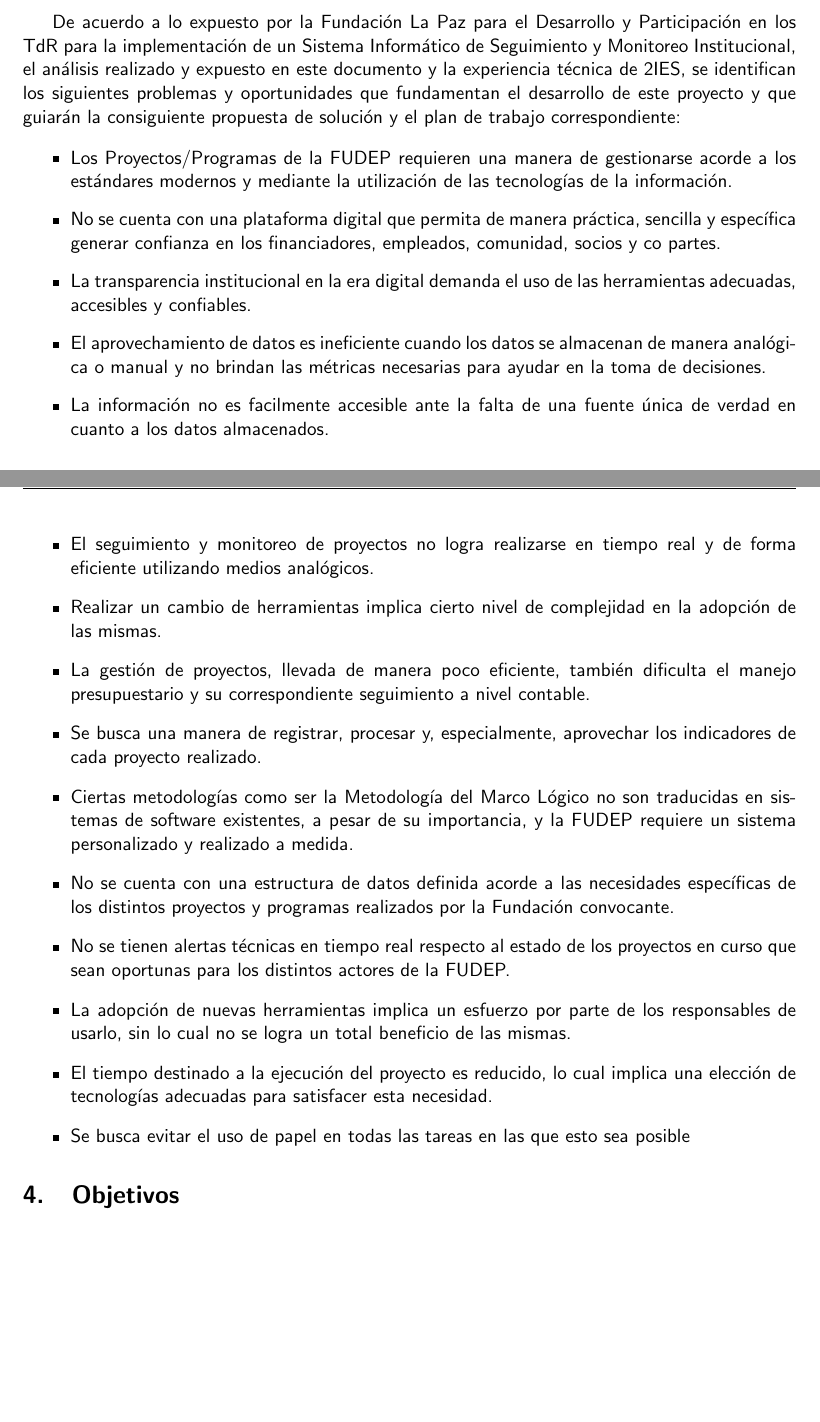
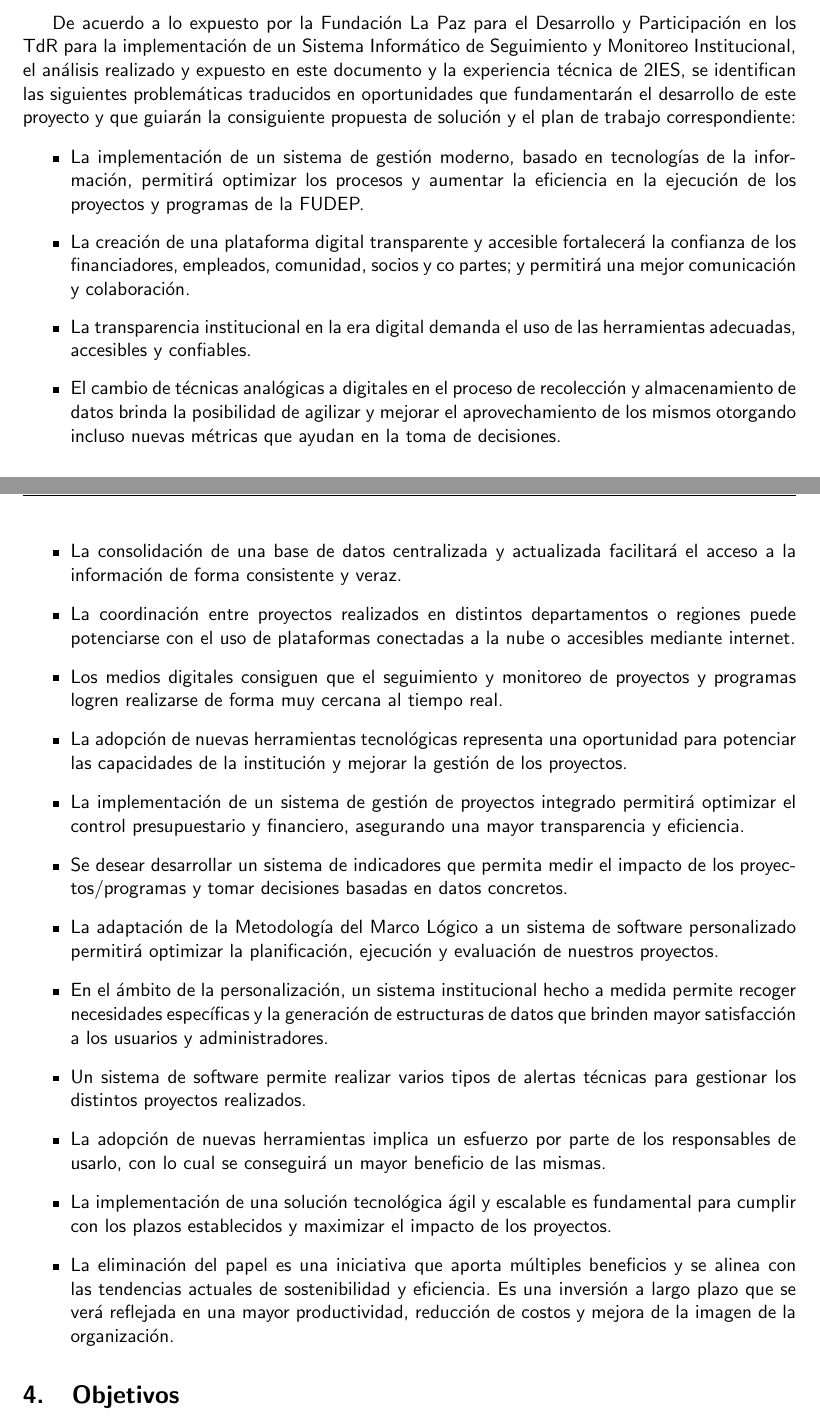
Before and after one commit to C-ArenA/bookingProposal, a LaTeX document (main.tex, which reads sections/problem_statement.tex): two parts of pages 4 and 5 of 8, joined at a grey line, cut so that both start at the same text, the shorter picture padded with empty space. Compiled offline with pdfLaTeX.

Commit message:
fix: Rewrite the problems and transform them to oportunities

```diff
--- a/sections/problem_statement.tex
+++ b/sections/problem_statement.tex
@@ -1,25 +1,24 @@
 \section{Identificación de Problemas y Oportunidades}
 
-% Propuesta debe ser enunciativa, no detallada
-% Qué va a tener
-% Parafrasear los términos de referencia
-
-De acuerdo a lo expuesto por la Fundación La Paz para el Desarrollo y Participación en los TdR para la implementación de un Sistema Informático de Seguimiento y Monitoreo Institucional, el análisis realizado y expuesto en este documento y la experiencia técnica de 2IES, se identifican los siguientes problemas y oportunidades que fundamentan el desarrollo de este proyecto y que guiarán la consiguiente propuesta de solución y el plan de trabajo correspondiente:
+De acuerdo a lo expuesto por la Fundación La Paz para el Desarrollo y Participación en los TdR para la implementación de un Sistema Informático de Seguimiento y Monitoreo Institucional,
+el análisis realizado y expuesto en este documento y la experiencia técnica de 2IES, se identifican las siguientes problemáticas traducidos en oportunidades
+que fundamentarán el desarrollo de este proyecto y que guiarán la consiguiente propuesta de solución y el plan de trabajo correspondiente:
 
 \begin{itemize}
-    \item Los Proyectos/Programas de la FUDEP requieren una manera de gestionarse acorde a los estándares modernos y mediante la utilización de las tecnologías de la información.
-    \item No se cuenta con una plataforma digital que permita de manera práctica, sencilla y específica generar confianza en los financiadores, empleados, comunidad, socios y co partes.
+    \item La implementación de un sistema de gestión moderno, basado en tecnologías de la información, permitirá optimizar los procesos y aumentar la eficiencia en la ejecución de los proyectos y programas de la FUDEP.
+    \item La creación de una plataforma digital transparente y accesible fortalecerá la confianza de los financiadores, empleados, comunidad, socios y co partes; y permitirá una mejor comunicación y colaboración.
     \item La transparencia institucional en la era digital demanda el uso de las herramientas adecuadas, accesibles y confiables.
-    \item El aprovechamiento de datos es ineficiente cuando los datos se almacenan de manera analógica o manual y no brindan las métricas necesarias para ayudar en la toma de decisiones.
-    \item La información no es facilmente accesible ante la falta de una fuente única de verdad en cuanto a los datos almacenados.
-    \item El seguimiento y monitoreo de proyectos no logra realizarse en tiempo real y de forma eficiente utilizando medios analógicos.
-    \item Realizar un cambio de herramientas implica cierto nivel de complejidad en la adopción de las mismas.
-    \item La gestión de proyectos, llevada de manera poco eficiente, también dificulta el manejo presupuestario y su correspondiente seguimiento a nivel contable.
-    \item Se busca una manera de registrar, procesar y, especialmente, aprovechar los indicadores de cada proyecto realizado.
-    \item Ciertas metodologías como ser la Metodología del Marco Lógico no son traducidas en sistemas de software existentes, a pesar de su importancia, y la FUDEP requiere un sistema personalizado y realizado a medida.
-    \item No se cuenta con una estructura de datos definida acorde a las necesidades específicas de los distintos proyectos y programas realizados por la Fundación convocante.
-    \item No se tienen alertas técnicas en tiempo real respecto al estado de los proyectos en curso que sean oportunas para los distintos actores de la FUDEP.
-    \item La adopción de nuevas herramientas implica un esfuerzo por parte de los responsables de usarlo, sin lo cual no se logra un total beneficio de las mismas.
-    \item El tiempo destinado a la ejecución del proyecto es reducido, lo cual implica una elección de tecnologías adecuadas para satisfacer esta necesidad.
-    \item Se busca evitar el uso de papel en todas las tareas en las que esto sea posible
+    \item El cambio de técnicas analógicas a digitales en el proceso de recolección y almacenamiento de datos brinda la posibilidad de agilizar y mejorar el aprovechamiento de los mismos otorgando incluso nuevas métricas que ayudan en la toma de decisiones.
+    \item La consolidación de una base de datos centralizada y actualizada facilitará el acceso a la información de forma consistente y veraz.
+    \item La coordinación entre proyectos realizados en distintos departamentos o regiones puede potenciarse con el uso de plataformas conectadas a la nube o accesibles mediante internet.
+    \item Los medios digitales consiguen que el seguimiento y monitoreo de proyectos y programas logren realizarse de forma muy cercana al tiempo real.
+    \item La adopción de nuevas herramientas tecnológicas representa una oportunidad para potenciar las capacidades de la institución y mejorar la gestión de los proyectos.
+    \item La implementación de un sistema de gestión de proyectos integrado permitirá optimizar el control presupuestario y financiero, asegurando una mayor transparencia y eficiencia.
+    \item Se desear desarrollar un sistema de indicadores que permita medir el impacto de los proyectos/programas y tomar decisiones basadas en datos concretos.
+    \item La adaptación de la Metodología del Marco Lógico a un sistema de software personalizado permitirá optimizar la planificación, ejecución y evaluación de nuestros proyectos.
+    \item En el ámbito de la personalización, un sistema institucional hecho a medida permite recoger necesidades específicas y la generación de estructuras de datos que brinden mayor satisfacción a los usuarios y administradores.
+    \item Un sistema de software permite realizar varios tipos de alertas técnicas para gestionar los distintos proyectos realizados.
+    \item La adopción de nuevas herramientas implica un esfuerzo por parte de los responsables de usarlo, con lo cual se conseguirá un mayor beneficio de las mismas.
+    \item La implementación de una solución tecnológica ágil y escalable es fundamental para cumplir con los plazos establecidos y maximizar el impacto de los proyectos.
+    \item La eliminación del papel es una iniciativa que aporta múltiples beneficios y se alinea con las tendencias actuales de sostenibilidad y eficiencia. Es una inversión a largo plazo que se verá reflejada en una mayor productividad, reducción de costos y mejora de la imagen de la organización.
 \end{itemize}
```
Also changed, not shown: main.pdf.
